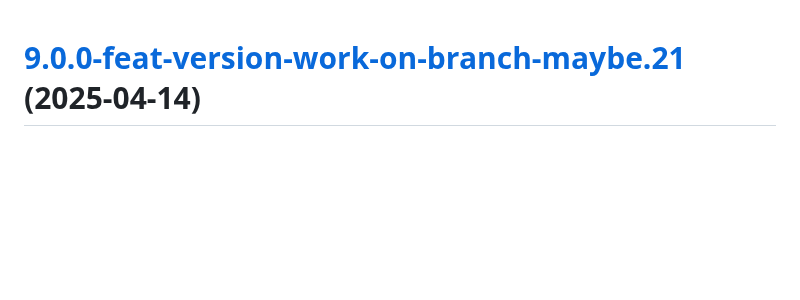
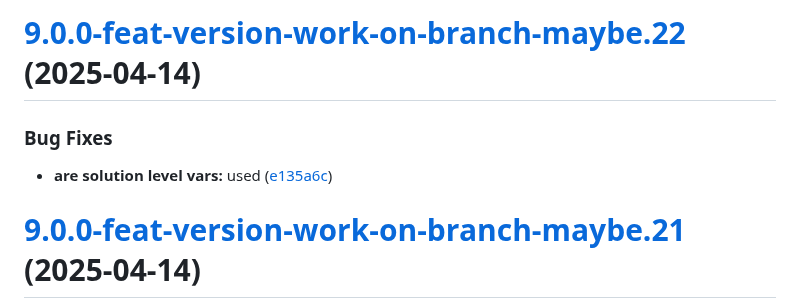
Before and after one commit to TechnologyEnhancedLearning/GitPageBlazorWASM, a Markdown page: CHANGELOG.md, the part around the change. Rendered like a GitHub page; blank space fills up the shorter version.

Commit message:
chore(release): 9.0.0-feat-version-work-on-branch-maybe.22 [skip ci]
# [9.0.0-feat-version-work-on-branch-maybe.22](https://github.com/TechnologyEnhancedLearning/GitPageBlazorWASM/compare/v9.0.0-feat-version-work-on-branch-maybe.21...v9.0.0-feat-version-work-on-branch-maybe.22) (2025-04-14)

### Bug Fixes

* **are solution level vars:** used ([e135a6c](https://github.com/TechnologyEnhancedLearning/GitPageBlazorWASM/commit/e135a6cdfbed58b2140366b6318d160badf98617))

```diff
--- a/CHANGELOG.md
+++ b/CHANGELOG.md
@@ -1,3 +1,10 @@
+# [9.0.0-feat-version-work-on-branch-maybe.22](https://github.com/TechnologyEnhancedLearning/GitPageBlazorWASM/compare/v9.0.0-feat-version-work-on-branch-maybe.21...v9.0.0-feat-version-work-on-branch-maybe.22) (2025-04-14)
+
+
+### Bug Fixes
+
+* **are solution level vars:** used ([e135a6c](https://github.com/TechnologyEnhancedLearning/GitPageBlazorWASM/commit/e135a6cdfbed58b2140366b6318d160badf98617))
+
 # [9.0.0-feat-version-work-on-branch-maybe.21](https://github.com/TechnologyEnhancedLearning/GitPageBlazorWASM/compare/v9.0.0-feat-version-work-on-branch-maybe.20...v9.0.0-feat-version-work-on-branch-maybe.21) (2025-04-14)
 
 
```
